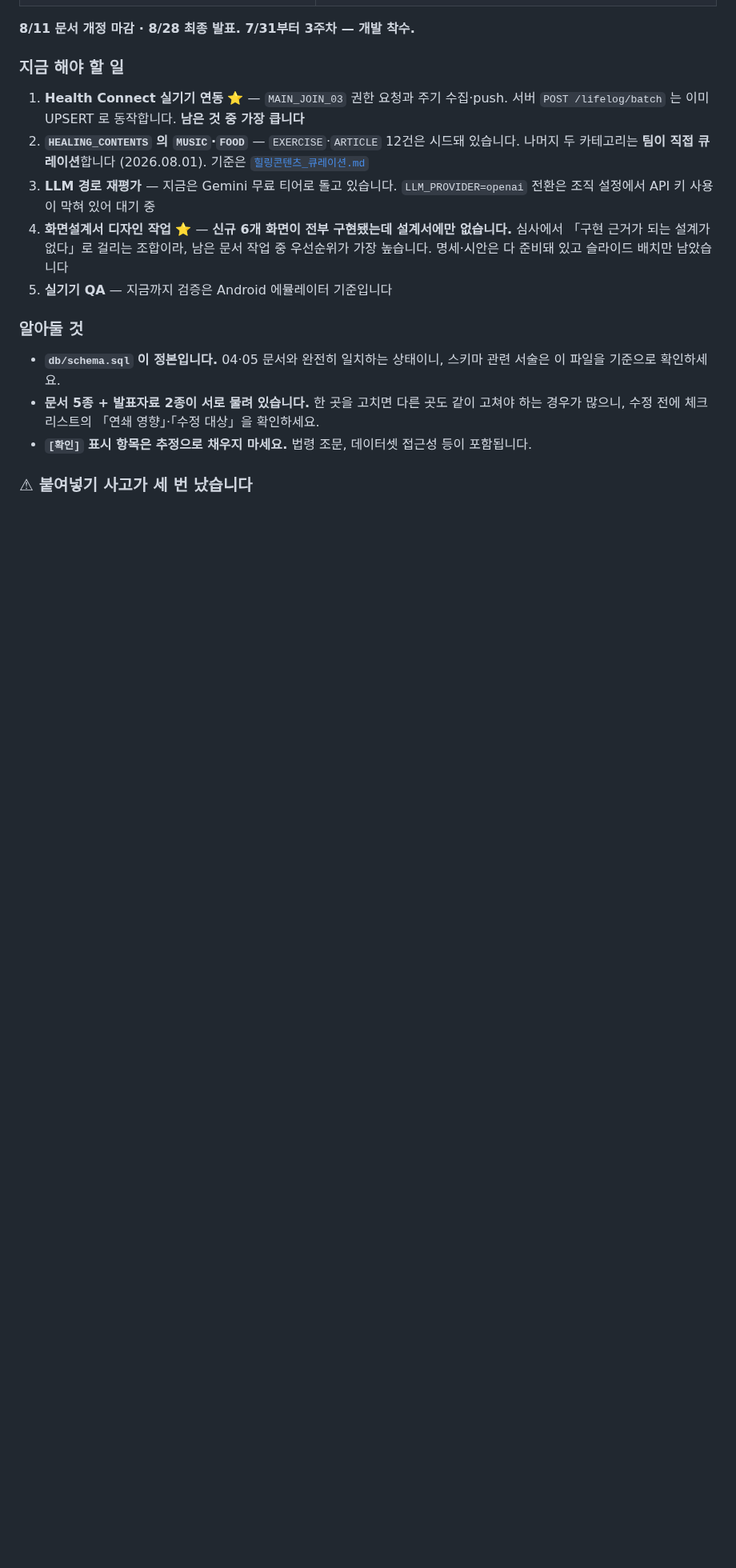
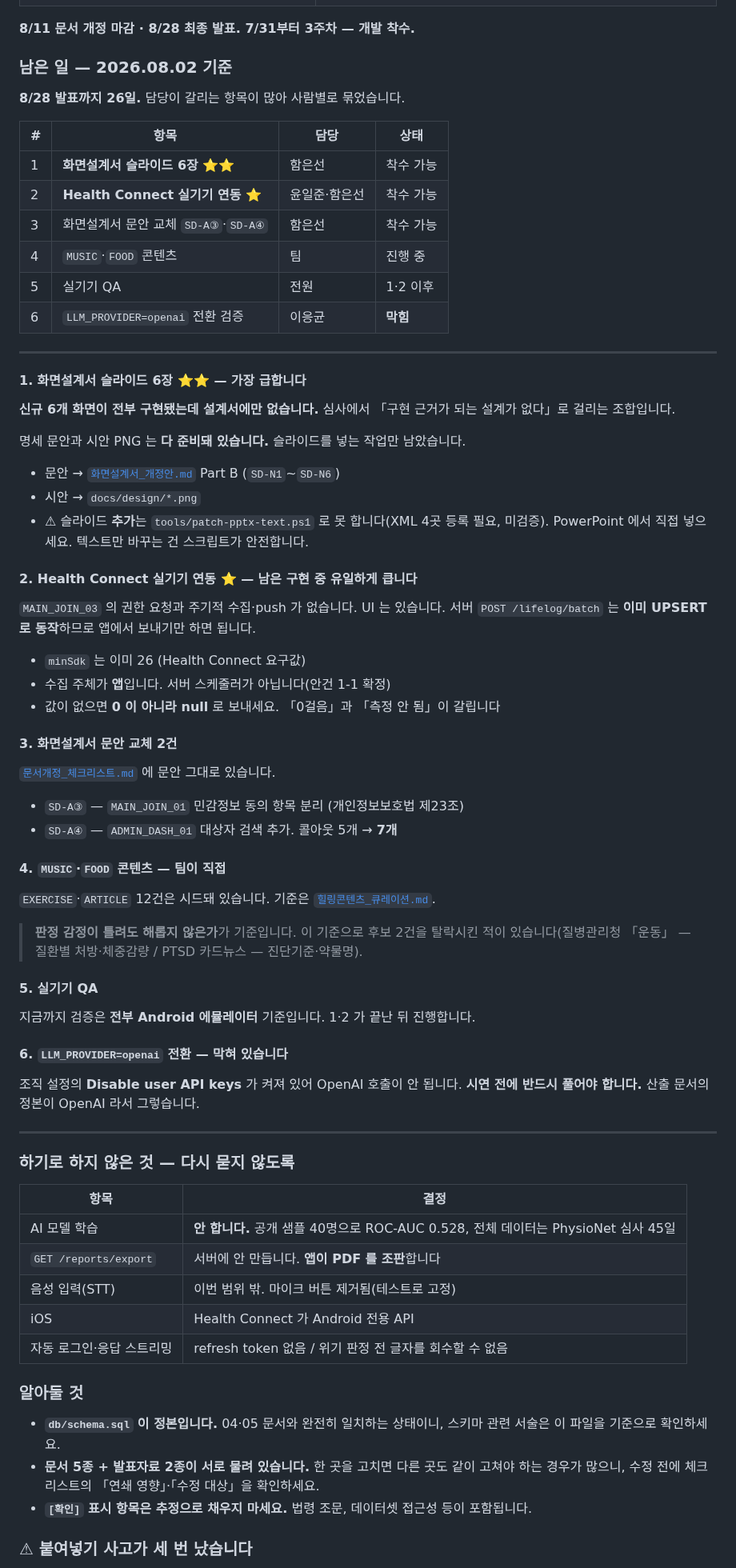
Before and after one commit to 2026-SMHRD-KDT-HealthCare-5/lisn, a Markdown page: docs/SESSION-HANDOFF.md, the part around the change. Shown at 80% size. Rendered like a GitHub page; blank space fills up the shorter version.

Commit message:
docs: 남은 일을 담당·상태로 정리
항목이 여기저기 흩어져 있어 무엇이 급한지, 누가 막혀 있는지가 안 보였습니다.
사람별로 묶고 착수 가능/막힘을 표시했습니다.

화면설계서 슬라이드 6장을 최우선으로 올렸습니다. 신규 6개가 전부 구현됐는데
설계서에만 없어서, 심사에서 구현 근거가 없다고 걸리는 조합입니다.

하기로 하지 않은 것 5건도 표로 남겼습니다. 결정된 걸 다시 논의하지
않으려면 근거와 함께 보여야 합니다.

Co-Authored-By: Claude Opus 5 <noreply@anthropic.com>

```diff
--- a/docs/SESSION-HANDOFF.md
+++ b/docs/SESSION-HANDOFF.md
@@ -82,19 +82,78 @@ VS Code 사용자는 `lisn.code-workspace`를 열고 `Ctrl+Shift+B`를 누르면
 
 **8/11 문서 개정 마감 · 8/28 최종 발표. 7/31부터 3주차 — 개발 착수.**
 
-### 지금 해야 할 일
+### 남은 일 — 2026.08.02 기준
 
-1. **Health Connect 실기기 연동** ⭐ — `MAIN_JOIN_03` 권한 요청과 주기 수집·push.
-   서버 `POST /lifelog/batch` 는 이미 UPSERT 로 동작합니다. **남은 것 중 가장 큽니다**
-2. **`HEALING_CONTENTS` 의 `MUSIC`·`FOOD`** — `EXERCISE`·`ARTICLE` 12건은 시드돼 있습니다.
-   나머지 두 카테고리는 **팀이 직접 큐레이션**합니다 (2026.08.01). 기준은
-   [`힐링콘텐츠_큐레이션.md`](review/힐링콘텐츠_큐레이션.md)
-3. **LLM 경로 재평가** — 지금은 Gemini 무료 티어로 돌고 있습니다. `LLM_PROVIDER=openai`
-   전환은 조직 설정에서 API 키 사용이 막혀 있어 대기 중
-4. **화면설계서 디자인 작업** ⭐ — **신규 6개 화면이 전부 구현됐는데 설계서에만
-   없습니다.** 심사에서 「구현 근거가 되는 설계가 없다」로 걸리는 조합이라, 남은 문서
-   작업 중 우선순위가 가장 높습니다. 명세·시안은 다 준비돼 있고 슬라이드 배치만 남았습니다
-5. **실기기 QA** — 지금까지 검증은 Android 에뮬레이터 기준입니다
+**8/28 발표까지 26일.** 담당이 갈리는 항목이 많아 사람별로 묶었습니다.
+
+| # | 항목 | 담당 | 상태 |
+|---|---|---|---|
+| 1 | **화면설계서 슬라이드 6장** ⭐⭐ | 함은선 | 착수 가능 |
+| 2 | **Health Connect 실기기 연동** ⭐ | 윤일준·함은선 | 착수 가능 |
+| 3 | 화면설계서 문안 교체 `SD-A③`·`SD-A④` | 함은선 | 착수 가능 |
+| 4 | `MUSIC`·`FOOD` 콘텐츠 | 팀 | 진행 중 |
+| 5 | 실기기 QA | 전원 | 1·2 이후 |
+| 6 | `LLM_PROVIDER=openai` 전환 검증 | 이응균 | **막힘** |
+
+---
+
+#### 1. 화면설계서 슬라이드 6장 ⭐⭐ — 가장 급합니다
+
+**신규 6개 화면이 전부 구현됐는데 설계서에만 없습니다.** 심사에서 「구현 근거가 되는
+설계가 없다」로 걸리는 조합입니다.
+
+명세 문안과 시안 PNG 는 **다 준비돼 있습니다.** 슬라이드를 넣는 작업만 남았습니다.
+
+- 문안 → [`화면설계서_개정안.md`](review/화면설계서_개정안.md) Part B (`SD-N1`~`SD-N6`)
+- 시안 → `docs/design/*.png`
+- ⚠ 슬라이드 **추가**는 `tools/patch-pptx-text.ps1` 로 못 합니다(XML 4곳 등록 필요,
+  미검증). PowerPoint 에서 직접 넣으세요. 텍스트만 바꾸는 건 스크립트가 안전합니다.
+
+#### 2. Health Connect 실기기 연동 ⭐ — 남은 구현 중 유일하게 큽니다
+
+`MAIN_JOIN_03` 의 권한 요청과 주기적 수집·push 가 없습니다. UI 는 있습니다.
+서버 `POST /lifelog/batch` 는 **이미 UPSERT 로 동작**하므로 앱에서 보내기만 하면 됩니다.
+
+- `minSdk` 는 이미 26 (Health Connect 요구값)
+- 수집 주체가 **앱**입니다. 서버 스케줄러가 아닙니다(안건 1-1 확정)
+- 값이 없으면 **0 이 아니라 null** 로 보내세요. 「0걸음」과 「측정 안 됨」이 갈립니다
+
+#### 3. 화면설계서 문안 교체 2건
+
+[`문서개정_체크리스트.md`](review/문서개정_체크리스트.md) 에 문안 그대로 있습니다.
+
+- `SD-A③` — `MAIN_JOIN_01` 민감정보 동의 항목 분리 (개인정보보호법 제23조)
+- `SD-A④` — `ADMIN_DASH_01` 대상자 검색 추가. 콜아웃 5개 → **7개**
+
+#### 4. `MUSIC`·`FOOD` 콘텐츠 — 팀이 직접
+
+`EXERCISE`·`ARTICLE` 12건은 시드돼 있습니다. 기준은
+[`힐링콘텐츠_큐레이션.md`](review/힐링콘텐츠_큐레이션.md).
+
+> **판정 감정이 틀려도 해롭지 않은가**가 기준입니다. 이 기준으로 후보 2건을
+> 탈락시킨 적이 있습니다(질병관리청 「운동」 — 질환별 처방·체중감량 /
+> PTSD 카드뉴스 — 진단기준·약물명).
+
+#### 5. 실기기 QA
+
+지금까지 검증은 **전부 Android 에뮬레이터** 기준입니다. 1·2 가 끝난 뒤 진행합니다.
+
+#### 6. `LLM_PROVIDER=openai` 전환 — 막혀 있습니다
+
+조직 설정의 **Disable user API keys** 가 켜져 있어 OpenAI 호출이 안 됩니다.
+**시연 전에 반드시 풀어야 합니다.** 산출 문서의 정본이 OpenAI 라서 그렇습니다.
+
+---
+
+### 하기로 하지 않은 것 — 다시 묻지 않도록
+
+| 항목 | 결정 |
+|---|---|
+| AI 모델 학습 | **안 합니다.** 공개 샘플 40명으로 ROC-AUC 0.528, 전체 데이터는 PhysioNet 심사 45일 |
+| `GET /reports/export` | 서버에 안 만듭니다. **앱이 PDF 를 조판**합니다 |
+| 음성 입력(STT) | 이번 범위 밖. 마이크 버튼 제거됨(테스트로 고정) |
+| iOS | Health Connect 가 Android 전용 API |
+| 자동 로그인·응답 스트리밍 | refresh token 없음 / 위기 판정 전 글자를 회수할 수 없음 |
 
 ### 알아둘 것
 
```
